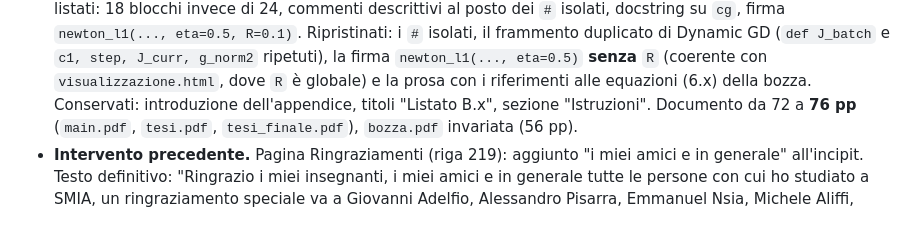
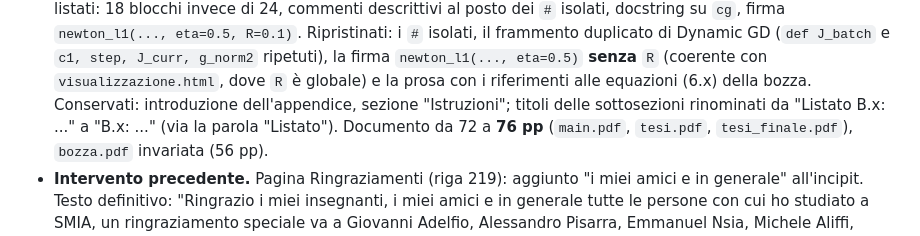
Before and after one commit to Alessandro1040/selezione-dinamica-batch, a Markdown page: README.md, the part around the change. GitHub-like rendering.

Commit message:
README: nota aggiornata (titoli B.1/B.2/B.3)

```diff
--- a/README.md
+++ b/README.md
@@ -112,7 +112,9 @@ Da tenere presente nelle sessioni di lavoro successive:
   la firma `newton_l1(..., eta=0.5)` **senza** `R` (coerente con
   `visualizzazione.html`, dove `R` è globale) e la prosa con i riferimenti
   alle equazioni (6.x) della bozza. Conservati: introduzione dell'appendice,
-  titoli "Listato B.x", sezione "Istruzioni". Documento da 72 a **76 pp**
+  sezione "Istruzioni"; titoli delle sottosezioni rinominati da
+  "Listato B.x: ..." a "B.x: ..." (via la parola "Listato"). Documento da 72 a
+  **76 pp**
   (`main.pdf`, `tesi.pdf`, `tesi_finale.pdf`), `bozza.pdf` invariata (56 pp).
 - **Intervento precedente.** Pagina Ringraziamenti (riga 219): aggiunto
   "i miei amici e in generale" all'incipit. Testo definitivo: "Ringrazio i
```
